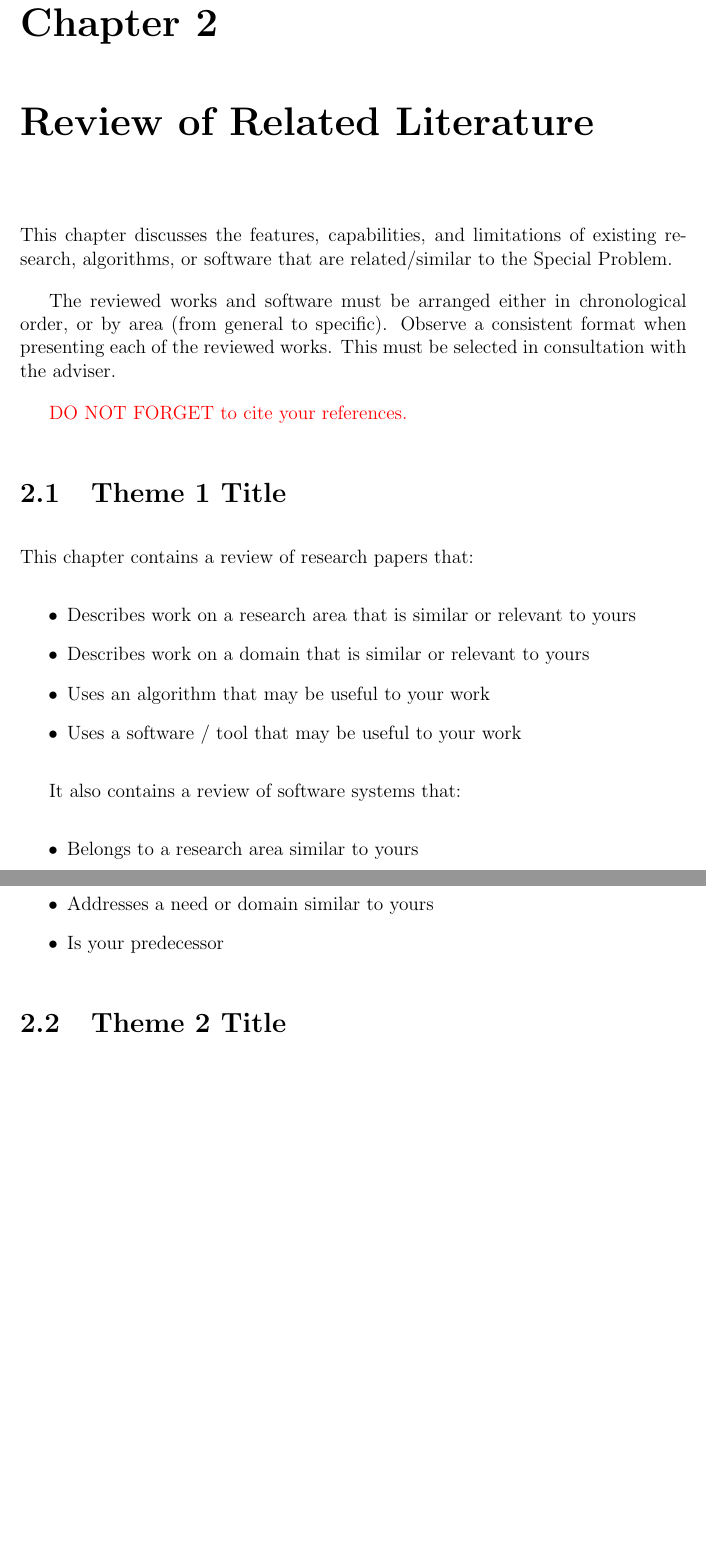
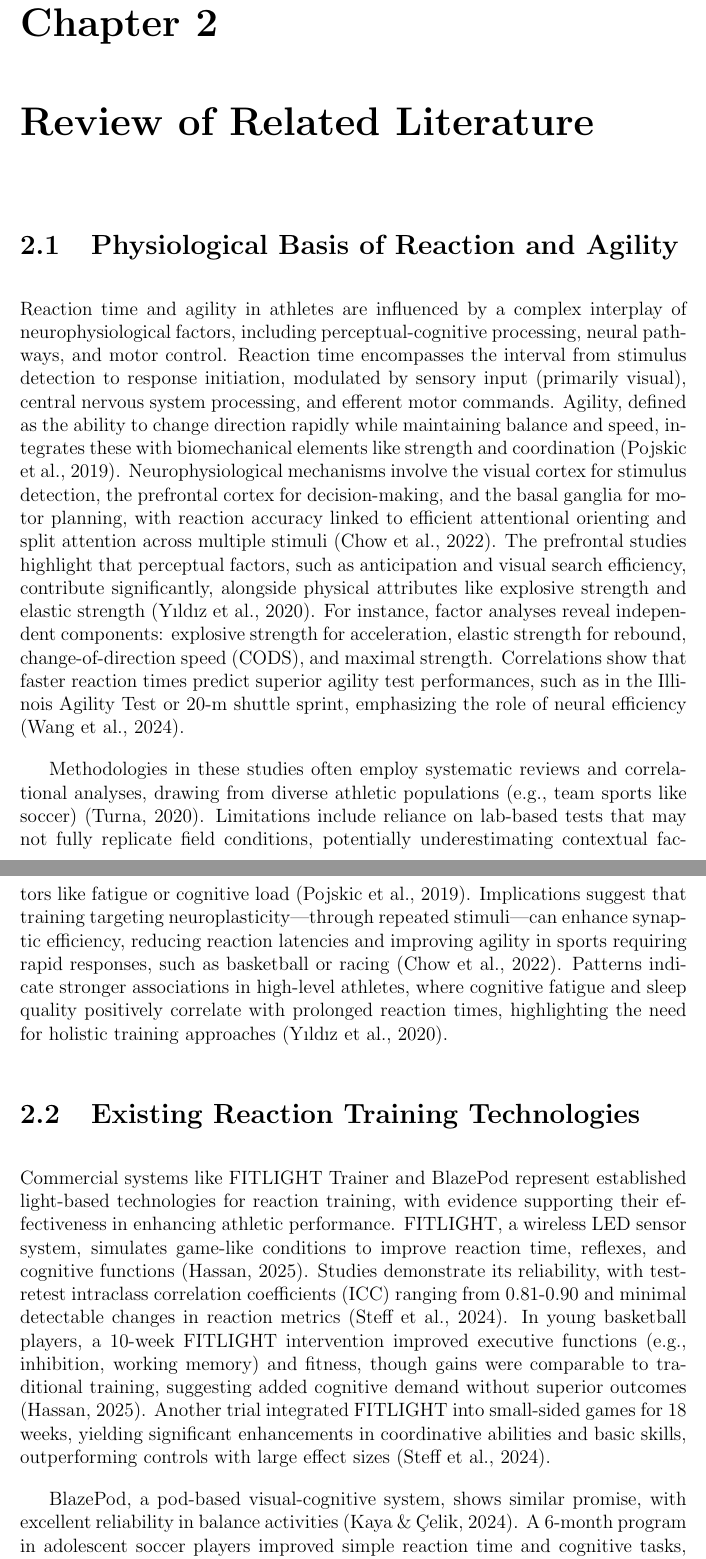
Before and after one commit to cpcelestial/CMSC-198.1, a LaTeX thesis (Document/main.tex, which reads Document/chapter_2.tex): two parts of pages 11 and 12 of 18 before the commit and two parts of pages 11 and 12 of 19 after it, joined at a grey line, cut so that both start at the same text, the shorter picture padded with empty space. Compiled offline with pdfLaTeX.

Commit message:
Added Chapter 2
- Included the review of related literature

```diff
--- a/Document/chapter_2.tex
+++ b/Document/chapter_2.tex
@@ -2,67 +2,28 @@
 \chapter{Review of Related Literature}
 \label{sec:relatedlit}
 
-This chapter discusses the features, capabilities, and limitations of existing research, algorithms, or software  that are related/similar to the Special Problem.
 
- The reviewed works and software must be arranged either in chronological order, or by area (from general to specific).
-Observe a consistent format when presenting each of the reviewed works.
-This must be selected in consultation with the  adviser.
+\section{Physiological Basis of Reaction and Agility}
 
-\textcolor{red}{DO NOT FORGET to cite your references.}
+Reaction time and agility in athletes are influenced by a complex interplay of neurophysiological factors, including perceptual-cognitive processing, neural pathways, and motor control. Reaction time encompasses the interval from stimulus detection to response initiation, modulated by sensory input (primarily visual), central nervous system processing, and efferent motor commands. Agility, defined as the ability to change direction rapidly while maintaining balance and speed, integrates these with biomechanical elements like strength and coordination (Pojskic et al., 2019). Neurophysiological mechanisms involve the visual cortex for stimulus detection, the prefrontal cortex for decision-making, and the basal ganglia for motor planning, with reaction accuracy linked to efficient attentional orienting and split attention across multiple stimuli (Chow et al., 2022). The prefrontal studies highlight that perceptual factors, such as anticipation and visual search efficiency, contribute significantly, alongside physical attributes like explosive strength and elastic strength (Yıldız et al., 2020). For instance, factor analyses reveal independent components: explosive strength for acceleration, elastic strength for rebound, change-of-direction speed (CODS), and maximal strength. Correlations show that faster reaction times predict superior agility test performances, such as in the Illinois Agility Test or 20-m shuttle sprint, emphasizing the role of neural efficiency (Wang et al., 2024).
+
+Methodologies in these studies often employ systematic reviews and correlational analyses, drawing from diverse athletic populations (e.g., team sports like soccer) (Turna, 2020). Limitations include reliance on lab-based tests that may not fully replicate field conditions, potentially underestimating contextual factors like fatigue or cognitive load (Pojskic et al., 2019). Implications suggest that training targeting neuroplasticity—through repeated stimuli—can enhance synaptic efficiency, reducing reaction latencies and improving agility in sports requiring rapid responses, such as basketball or racing (Chow et al., 2022). Patterns indicate stronger associations in high-level athletes, where cognitive fatigue and sleep quality positively correlate with prolonged reaction times, highlighting the need for holistic training approaches (Yıldız et al., 2020).
 
 
-\begin{comment}
-%
-% IPR acknowledgement: the contents withis this comment are from Ethel Ong's slides on RRL.
-%
-Guide on Writing your RRL chapter
+\section{Existing Reaction Training Technologies}
 
-1. Identify the keywords with respect to your research
-      One keyword = One document section
-                Examples: 2.1 Story Generation Systems
-			 2.2 Knowledge Representation
+Commercial systems like FITLIGHT Trainer and BlazePod represent established light-based technologies for reaction training, with evidence supporting their effectiveness in enhancing athletic performance. FITLIGHT, a wireless LED sensor system, simulates game-like conditions to improve reaction time, reflexes, and cognitive functions (Hassan, 2025). Studies demonstrate its reliability, with test-retest intraclass correlation coefficients (ICC) ranging from 0.81-0.90 and minimal detectable changes in reaction metrics (Steff et al., 2024). In young basketball players, a 10-week FITLIGHT intervention improved executive functions (e.g., inhibition, working memory) and fitness, though gains were comparable to traditional training, suggesting added cognitive demand without superior outcomes (Hassan, 2025). Another trial integrated FITLIGHT into small-sided games for 18 weeks, yielding significant enhancements in coordinative abilities and basic skills, outperforming controls with large effect sizes (Steff et al., 2024).
 
-2.  Find references using these keywords
+BlazePod, a pod-based visual-cognitive system, shows similar promise, with excellent reliability in balance activities (Kaya \& Çelik, 2024). A 6-month program in adolescent soccer players improved simple reaction time and cognitive tasks, but between-group differences were non-significant compared to standard training, indicating contextual benefits rather than inherent superiority (Theofilou et al., 2022). Methodologies typically use randomized controlled trials (RCTs) with pre-post assessments, validated via tools like the Stroop Test for cognition and TUG for effort (Kaya \& Çelik, 2024). Limitations include small samples (n = 20-50) and short durations (6-18 weeks), risking overestimation of effects due to novelty; discrepancies arise in massed vs. distributed scheduling, with longer protocols showing sustained gains (Steff et al., 2024b). Implications underscore these systems' role in individualized drills, boosting engagement through gamification, though high costs and proprietary designs limit accessibility for broader athletic populations (Hassan, 2025).
 
-3.  For each of the references that you find,
-        Check: Is it relevant to your research?
-        Use their references to find more relevant works.
 
-4. Identify a set of criteria for comparison.
-       It will serve as a guide to help you focus on what to look for
+\section{Light- and Sensor-Based Training Research}
 
-5. Write a summary focusing on -
-       What: A short description of the work
-       How: A summary of the approach it utilized
-       Findings: If applicable, provide the results
-        Why: Relevance to your work
+Research on light-based stimuli consistently shows enhancements in sports performance, particularly cognitive-motor integration and agility. A 6-week RCT using Witty SEM lights for car racing drivers improved cognitive abilities and cardiorespiratory fitness, with significant group-time interactions (Horváth et al., 2022). In basketball, light stimulation exercises enhanced attention focus (visual/auditory) and skilled hand speed, with pre-post improvements attributed to neuroplastic adaptations (Shimi et al., 2025). VR-adapted light tasks revealed attentional mechanisms, with orienting speed predicting performance, emphasizing split attention for larger stimuli arrays (Shimi et al., 2025). Soccer-specific lighting interventions (6 months) manipulated visual processing, reducing reaction times under varied conditions, though transfer to matches was inferred rather than directly measured (Theofilou et al., 2022).
 
-6. At the end of each section,  show a Table of Comparison of the related works
-   and your proposed project/system
+Methodologies favor RCTs with tools like the Vienna Test System for cognition and breath-by-breath gas analysis for physiology, ensuring objective evidence (Horváth et al., 2022). Limitations encompass single-blinding, uncontrolled nutrition, and lab-based focus, potentially inflating effects; patterns show greater benefits in open-skill sports, with discrepancies in exercise vs. rest conditions (Zhao et al., 2024). Implications highlight light stimuli's potential for dual physical-cognitive gains, transferable to agility-dependent sports, but call for ecological validity in future studies (Shimi et al., 2025).
 
-\end{comment}
 
-\section{Theme 1 Title}
-This chapter  contains a review of research papers that:
-%
-% IPR acknowledgement: the following list of items are from Ethel Ong's slides RRL.
-%
-\begin{itemize}
-\item Describes work on a research area that is similar or relevant to yours
-\item Describes work on a domain that is similar or relevant to yours
-\item Uses an algorithm that may be useful to your work
-\item Uses a software / tool that may be useful to your work
-\end{itemize}
+\section{Identified Gaps in Literature}
 
-%\section{Review of Related Software}
-It also contains a review of software systems that:
-%
-% IPR acknowledgement: the following list of items are from Ethel Ong's slides on RRL.
-%
-\begin{itemize}
-   \item Belongs to a research area similar to yours
-   \item Addresses a need or domain similar to yours
-   \item Is your predecessor
-\end{itemize}
-
-\section{Theme 2 Title}
+The literature reveals notable gaps, particularly the scarcity of open-source, customizable systems for individualized athlete training. While commercial tools like FITLIGHT dominate, they are proprietary and costly, limiting adaptation for diverse needs (Seçkin et al., 2023). Emerging technologies emphasize open-source platforms for tele-exercise, enabling collaborative customization via AI and IoT, yet only 9\% of trials target healthy populations, with inadequate standardization of training parameters (Rebelo et al., 2023). Gaps include high dropout in asynchronous modes, data security concerns, and underexplored adherence factors (Rebelo et al., 2023). Methodologies in gap analyses rely on narrative reviews, highlighting sustainability challenges in open-source projects (Seçkin et al., 2023). This implicates the need for accessible systems to democratize training, addressing disparities in research on healthy athletes.
```
Also changed, not shown: Document/main.pdf, 10 other files.
